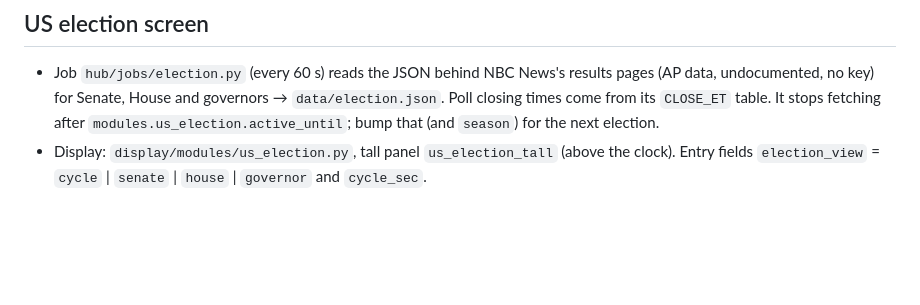
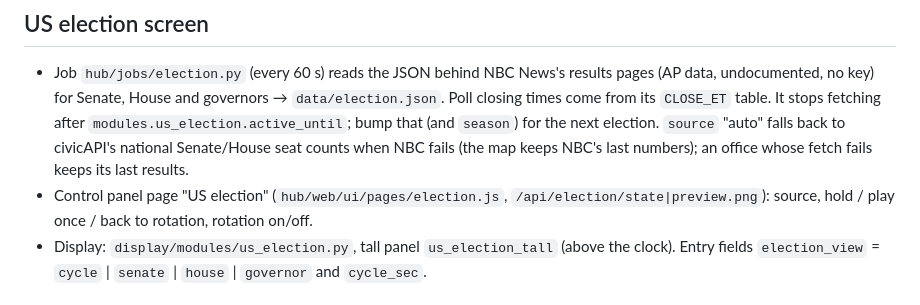
Before and after one commit to clioscott/bigscreen, a Markdown page: CLAUDE.md, the part around the change. Rendered like a GitHub page; blank space fills up the shorter version.

Commit message:
CLAUDE.md: election source fallback and panel page

```diff
--- a/CLAUDE.md
+++ b/CLAUDE.md
@@ -188,6 +188,10 @@ once (`hold: false`), so the rotation resumes by itself.
 - Job `hub/jobs/election.py` (every 60 s) reads the JSON behind NBC News's results pages (AP data, undocumented,
   no key) for Senate, House and governors → `data/election.json`. Poll closing times come from its `CLOSE_ET`
   table. It stops fetching after `modules.us_election.active_until`; bump that (and `season`) for the next election.
+  `source` "auto" falls back to civicAPI's national Senate/House seat counts when NBC fails (the map keeps NBC's last
+  numbers); an office whose fetch fails keeps its last results.
+- Control panel page "US election" (`hub/web/ui/pages/election.js`, `/api/election/state|preview.png`): source,
+  hold / play once / back to rotation, rotation on/off.
 - Display: `display/modules/us_election.py`, tall panel `us_election_tall` (above the clock). Entry fields
   `election_view` = `cycle` | `senate` | `house` | `governor` and `cycle_sec`.
 
```
